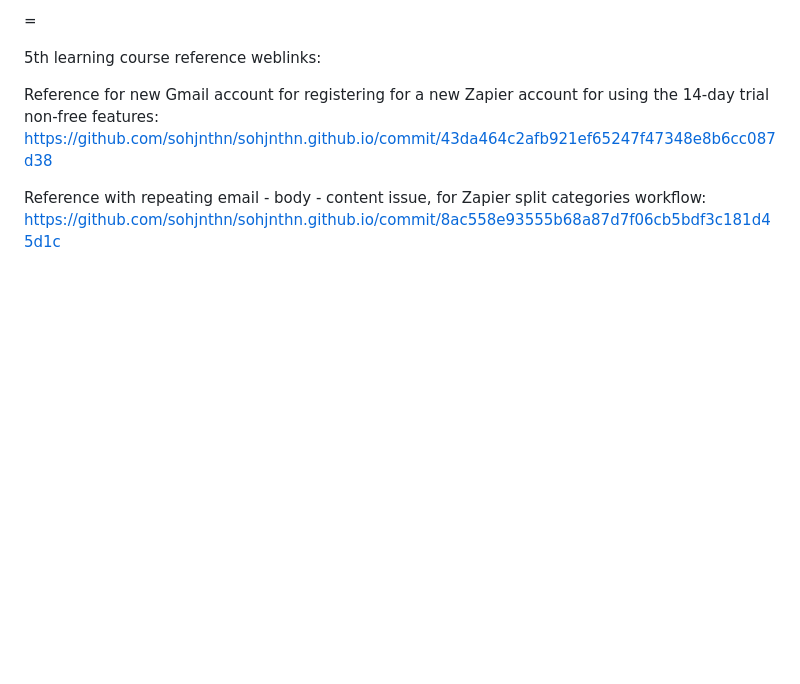
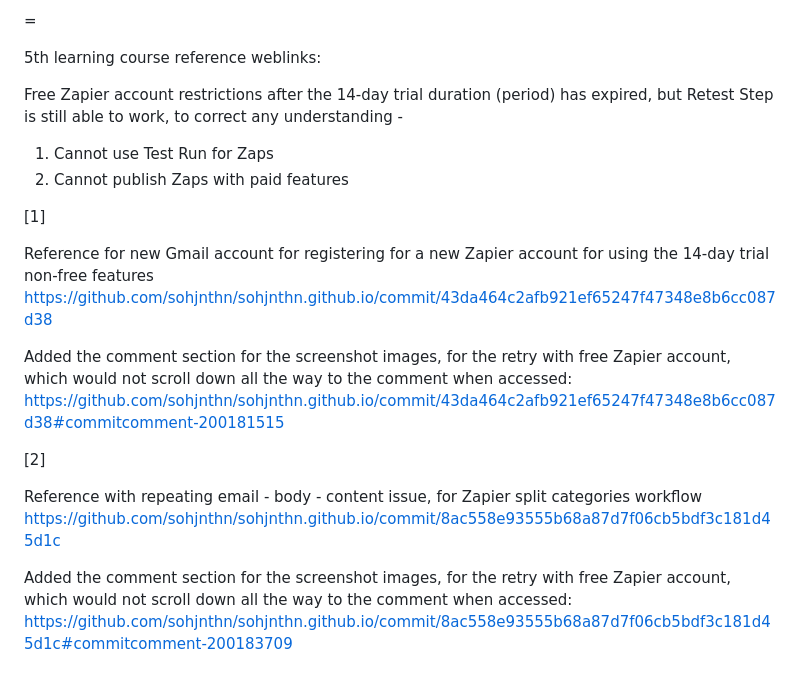
Before and after one commit to sohjnthn/sohjnthn.github.io, a Markdown page: README.md, the part around the change. GitHub-like rendering; blank space fills up the shorter version.

```diff
--- a/README.md
+++ b/README.md
@@ -280,8 +280,22 @@ Thank you.
 
 5th learning course reference weblinks:
 
-Reference for new Gmail account for registering for a new Zapier account for using the 14-day trial non-free features:
+Free Zapier account restrictions after the 14-day trial duration (period) has expired, but Retest Step is still able to work, to correct any understanding -
+1) Cannot use Test Run for Zaps
+2) Cannot publish Zaps with paid features
+
+[1]
+
+Reference for new Gmail account for registering for a new Zapier account for using the 14-day trial non-free features
 https://github.com/sohjnthn/sohjnthn.github.io/commit/43da464c2afb921ef65247f47348e8b6cc087d38
 
-Reference with repeating email - body - content issue, for Zapier split categories workflow:
+Added the comment section for the screenshot images, for the retry with free Zapier account, which would not scroll down all the way to the comment when accessed:
+https://github.com/sohjnthn/sohjnthn.github.io/commit/43da464c2afb921ef65247f47348e8b6cc087d38#commitcomment-200181515
+
+[2]
+
+Reference with repeating email - body - content issue, for Zapier split categories workflow
 https://github.com/sohjnthn/sohjnthn.github.io/commit/8ac558e93555b68a87d7f06cb5bdf3c181d45d1c
+
+Added the comment section for the screenshot images, for the retry with free Zapier account, which would not scroll down all the way to the comment when accessed:
+https://github.com/sohjnthn/sohjnthn.github.io/commit/8ac558e93555b68a87d7f06cb5bdf3c181d45d1c#commitcomment-200183709
```
